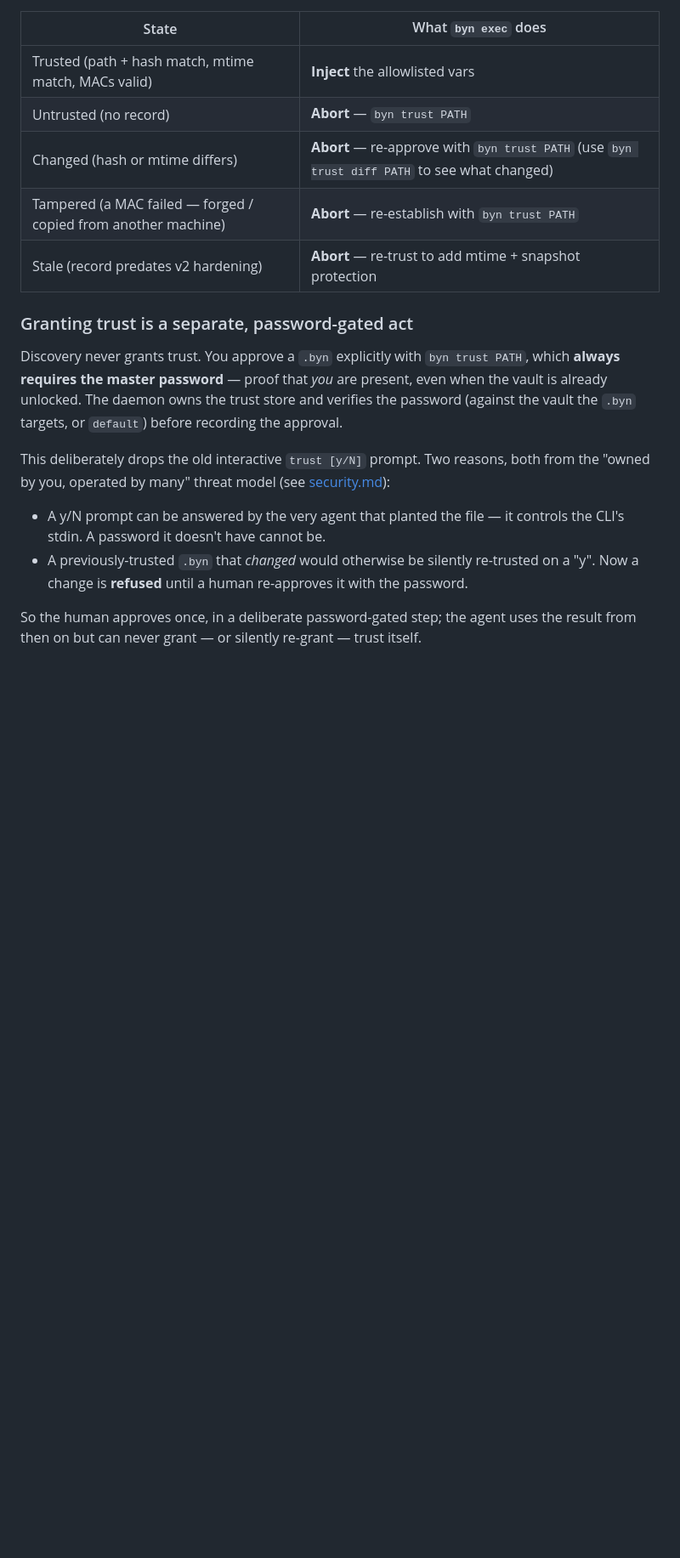
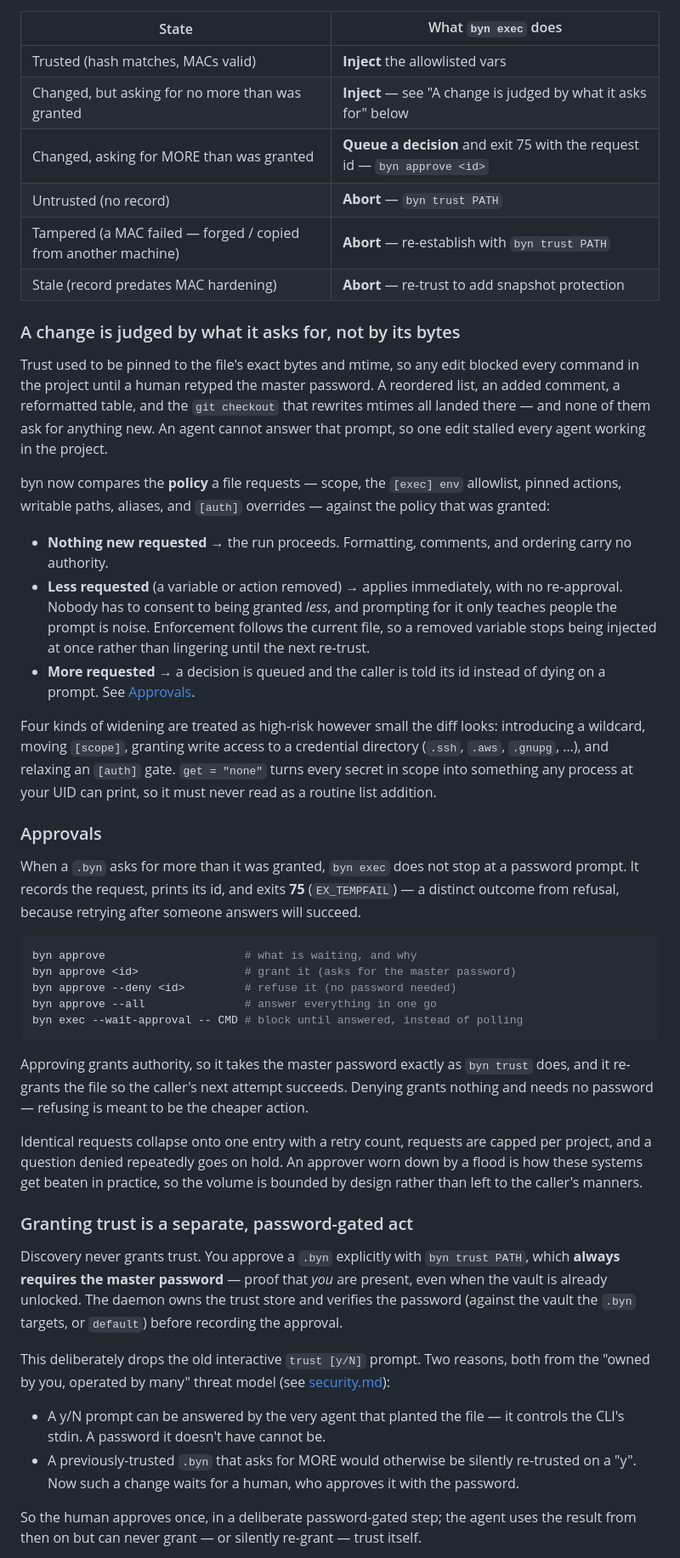
Before and after one commit to sandeepbaynes/byn, a Markdown page: docs/byn-file-format.md, the part around one of its changes. Shown at 85% size. Drawn GitHub-style; blank space fills up the shorter version.

````diff
--- a/docs/byn-file-format.md
+++ b/docs/byn-file-format.md
@@ -270,11 +270,66 @@ MAC-verify the `.byn` (machine-fingerprint + vault-key MACs, see
 
 | State | What `byn exec` does |
 |---|---|
-| Trusted (path + hash match, mtime match, MACs valid) | **Inject** the allowlisted vars |
+| Trusted (hash matches, MACs valid) | **Inject** the allowlisted vars |
+| Changed, but asking for no more than was granted | **Inject** — see "A change is judged by what it asks for" below |
+| Changed, asking for MORE than was granted | **Queue a decision** and exit 75 with the request id — `byn approve <id>` |
 | Untrusted (no record) | **Abort** — `byn trust PATH` |
-| Changed (hash or mtime differs) | **Abort** — re-approve with `byn trust PATH` (use `byn trust diff PATH` to see what changed) |
 | Tampered (a MAC failed — forged / copied from another machine) | **Abort** — re-establish with `byn trust PATH` |
-| Stale (record predates v2 hardening) | **Abort** — re-trust to add mtime + snapshot protection |
+| Stale (record predates MAC hardening) | **Abort** — re-trust to add snapshot protection |
+
+### A change is judged by what it asks for, not by its bytes
+
+Trust used to be pinned to the file's exact bytes and mtime, so any edit
+blocked every command in the project until a human retyped the master
+password. A reordered list, an added comment, a reformatted table, and the
+`git checkout` that rewrites mtimes all landed there — and none of them ask
+for anything new. An agent cannot answer that prompt, so one edit stalled
+every agent working in the project.
+
+byn now compares the **policy** a file requests — scope, the `[exec] env`
+allowlist, pinned actions, writable paths, aliases, and `[auth]` overrides —
+against the policy that was granted:
+
+- **Nothing new requested** → the run proceeds. Formatting, comments, and
+  ordering carry no authority.
+- **Less requested** (a variable or action removed) → applies immediately,
+  with no re-approval. Nobody has to consent to being granted *less*, and
+  prompting for it only teaches people the prompt is noise. Enforcement
+  follows the current file, so a removed variable stops being injected at
+  once rather than lingering until the next re-trust.
+- **More requested** → a decision is queued and the caller is told its id
+  instead of dying on a prompt. See [Approvals](#approvals).
+
+Four kinds of widening are treated as high-risk however small the diff
+looks: introducing a wildcard, moving `[scope]`, granting write access to a
+credential directory (`.ssh`, `.aws`, `.gnupg`, …), and relaxing an `[auth]`
+gate. `get = "none"` turns every secret in scope into something any process
+at your UID can print, so it must never read as a routine list addition.
+
+### Approvals
+
+When a `.byn` asks for more than it was granted, `byn exec` does not stop at
+a password prompt. It records the request, prints its id, and exits **75**
+(`EX_TEMPFAIL`) — a distinct outcome from refusal, because retrying after
+someone answers will succeed.
+
+```sh
+byn approve                     # what is waiting, and why
+byn approve <id>                # grant it (asks for the master password)
+byn approve --deny <id>         # refuse it (no password needed)
+byn approve --all               # answer everything in one go
+byn exec --wait-approval -- CMD # block until answered, instead of polling
+```
+
+Approving grants authority, so it takes the master password exactly as
+`byn trust` does, and it re-grants the file so the caller's next attempt
+succeeds. Denying grants nothing and needs no password — refusing is meant
+to be the cheaper action.
+
+Identical requests collapse onto one entry with a retry count, requests are
+capped per project, and a question denied repeatedly goes on hold. An
+approver worn down by a flood is how these systems get beaten in practice,
+so the volume is bounded by design rather than left to the caller's manners.
 
 ### Granting trust is a separate, password-gated act
 
@@ -290,9 +345,9 @@ reasons, both from the "owned by you, operated by many" threat model
 
 - A y/N prompt can be answered by the very agent that planted the file
   — it controls the CLI's stdin. A password it doesn't have cannot be.
-- A previously-trusted `.byn` that *changed* would otherwise be silently
-  re-trusted on a "y". Now a change is **refused** until a human
-  re-approves it with the password.
+- A previously-trusted `.byn` that asks for MORE would otherwise be
+  silently re-trusted on a "y". Now such a change waits for a human, who
+  approves it with the password.
 
 So the human approves once, in a deliberate password-gated step; the
 agent uses the result from then on but can never grant — or silently
````
Also changed, not shown: other parts of docs/byn-file-format.md (+3 -3 lines), docs/cli-reference.md (+61 -0 lines).
